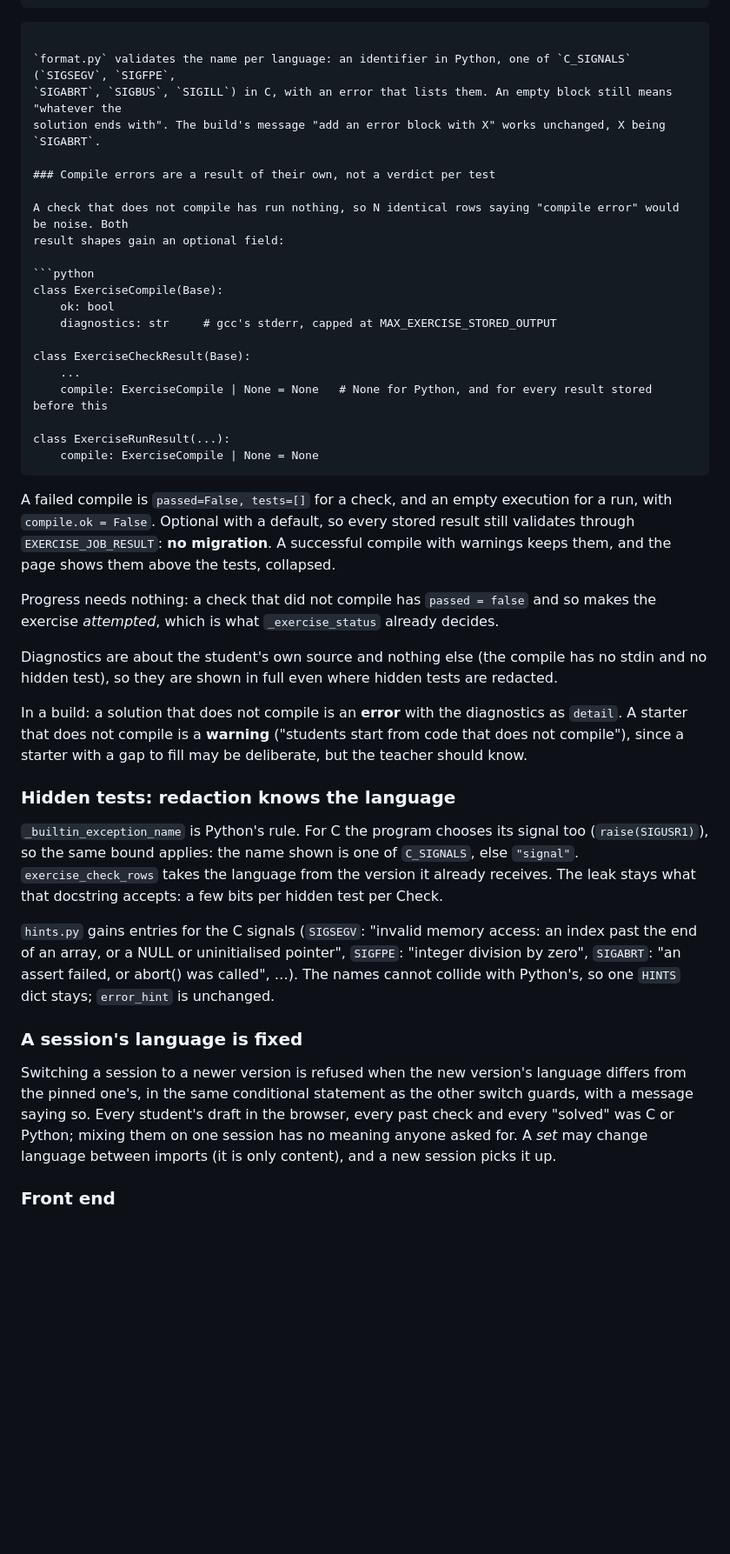
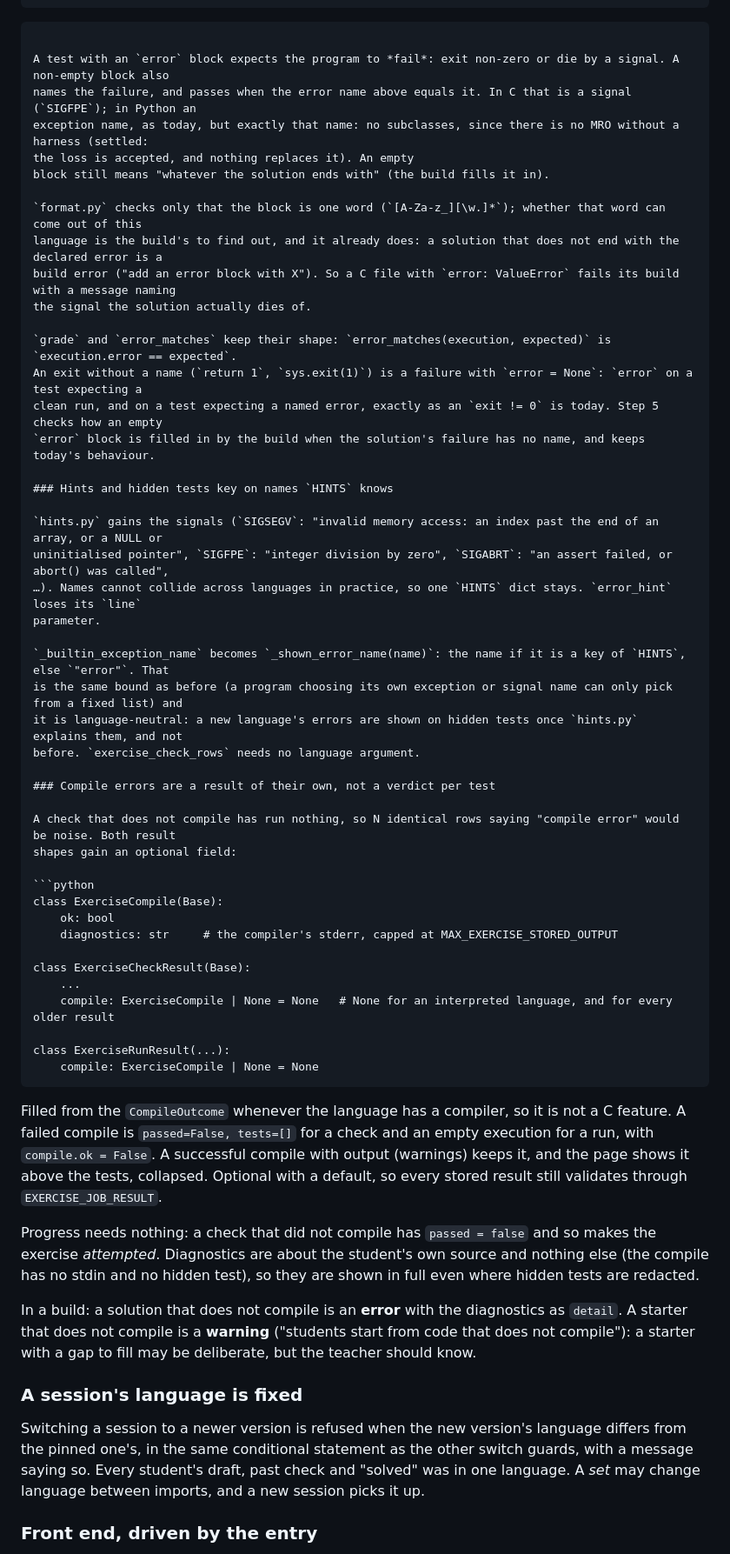
Before and after one commit to Cecca/cocco, a Markdown page: plans/2026-10-23-c-exercises.md, the part around one of its changes. Shown at 87% size. GitHub-like rendering; blank space fills up the shorter version.

````diff
--- a/plans/2026-10-23-c-exercises.md
+++ b/plans/2026-10-23-c-exercises.md
@@ -187,59 +184,70 @@ SIGFPE
 ```
 ```
 
-`format.py` validates the name per language: an identifier in Python, one of `C_SIGNALS` (`SIGSEGV`, `SIGFPE`,
-`SIGABRT`, `SIGBUS`, `SIGILL`) in C, with an error that lists them. An empty block still means "whatever the
-solution ends with". The build's message "add an error block with X" works unchanged, X being `SIGABRT`.
+A test with an `error` block expects the program to *fail*: exit non-zero or die by a signal. A non-empty block also
+names the failure, and passes when the error name above equals it. In C that is a signal (`SIGFPE`); in Python an
+exception name, as today, but exactly that name: no subclasses, since there is no MRO without a harness (settled:
+the loss is accepted, and nothing replaces it). An empty
+block still means "whatever the solution ends with" (the build fills it in).
+
+`format.py` checks only that the block is one word (`[A-Za-z_][\w.]*`); whether that word can come out of this
+language is the build's to find out, and it already does: a solution that does not end with the declared error is a
+build error ("add an error block with X"). So a C file with `error: ValueError` fails its build with a message naming
+the signal the solution actually dies of.
+
+`grade` and `error_matches` keep their shape: `error_matches(execution, expected)` is `execution.error == expected`.
+An exit without a name (`return 1`, `sys.exit(1)`) is a failure with `error = None`: `error` on a test expecting a
+clean run, and on a test expecting a named error, exactly as an `exit != 0` is today. Step 5 checks how an empty
+`error` block is filled in by the build when the solution's failure has no name, and keeps today's behaviour.
+
+### Hints and hidden tests key on names `HINTS` knows
+
+`hints.py` gains the signals (`SIGSEGV`: "invalid memory access: an index past the end of an array, or a NULL or
+uninitialised pointer", `SIGFPE`: "integer division by zero", `SIGABRT`: "an assert failed, or abort() was called",
+…). Names cannot collide across languages in practice, so one `HINTS` dict stays. `error_hint` loses its `line`
+parameter.
+
+`_builtin_exception_name` becomes `_shown_error_name(name)`: the name if it is a key of `HINTS`, else `"error"`. That
+is the same bound as before (a program choosing its own exception or signal name can only pick from a fixed list) and
+it is language-neutral: a new language's errors are shown on hidden tests once `hints.py` explains them, and not
+before. `exercise_check_rows` needs no language argument.
 
 ### Compile errors are a result of their own, not a verdict per test
 
-A check that does not compile has run nothing, so N identical rows saying "compile error" would be noise. Both
-result shapes gain an optional field:
+A check that does not compile has run nothing, so N identical rows saying "compile error" would be noise. Both result
+shapes gain an optional field:
 
 ```python
 class ExerciseCompile(Base):
     ok: bool
-    diagnostics: str     # gcc's stderr, capped at MAX_EXERCISE_STORED_OUTPUT
+    diagnostics: str     # the compiler's stderr, capped at MAX_EXERCISE_STORED_OUTPUT
 
 class ExerciseCheckResult(Base):
     ...
-    compile: ExerciseCompile | None = None   # None for Python, and for every result stored before this
+    compile: ExerciseCompile | None = None   # None for an interpreted language, and for every older result
 
 class ExerciseRunResult(...):
     compile: ExerciseCompile | None = None
 ```
 
-A failed compile is `passed=False, tests=[]` for a check, and an empty execution for a run, with `compile.ok =
-False`. Optional with a default, so every stored result still validates through `EXERCISE_JOB_RESULT`: **no
-migration**. A successful compile with warnings keeps them, and the page shows them above the tests, collapsed.
+Filled from the `CompileOutcome` whenever the language has a compiler, so it is not a C feature. A failed compile is
+`passed=False, tests=[]` for a check and an empty execution for a run, with `compile.ok = False`. A successful compile
+with output (warnings) keeps it, and the page shows it above the tests, collapsed. Optional with a default, so every
+stored result still validates through `EXERCISE_JOB_RESULT`.
 
-Progress needs nothing: a check that did not compile has `passed = false` and so makes the exercise *attempted*,
-which is what `_exercise_status` already decides.
-
+Progress needs nothing: a check that did not compile has `passed = false` and so makes the exercise *attempted*.
 Diagnostics are about the student's own source and nothing else (the compile has no stdin and no hidden test), so
 they are shown in full even where hidden tests are redacted.
 
-In a build: a solution that does not compile is an **error** with the diagnostics as `detail`. A starter that does
-not compile is a **warning** ("students start from code that does not compile"), since a starter with a gap to fill
-may be deliberate, but the teacher should know.
-
-### Hidden tests: redaction knows the language
-
-`_builtin_exception_name` is Python's rule. For C the program chooses its signal too (`raise(SIGUSR1)`), so the
-same bound applies: the name shown is one of `C_SIGNALS`, else `"signal"`. `exercise_check_rows` takes the
-language from the version it already receives. The leak stays what that docstring accepts: a few bits per hidden
-test per Check.
-
-`hints.py` gains entries for the C signals (`SIGSEGV`: "invalid memory access: an index past the end of an array,
-or a NULL or uninitialised pointer", `SIGFPE`: "integer division by zero", `SIGABRT`: "an assert failed, or abort()
-was called", …). The names cannot collide with Python's, so one `HINTS` dict stays; `error_hint` is unchanged.
+In a build: a solution that does not compile is an **error** with the diagnostics as `detail`. A starter that does not
+compile is a **warning** ("students start from code that does not compile"): a starter with a gap to fill may be
+deliberate, but the teacher should know.
 
 ### A session's language is fixed
 
-Switching a session to a newer version is refused when the new version's language differs from the pinned one's,
-in the same conditional statement as the other switch guards, with a message saying so. Every student's draft in
-the browser, every past check and every "solved" was C or Python; mixing them on one session has no meaning anyone
-asked for. A *set* may change language between imports (it is only content), and a new session picks it up.
+Switching a session to a newer version is refused when the new version's language differs from the pinned one's, in
+the same conditional statement as the other switch guards, with a message saying so. Every student's draft, past check
+and "solved" was in one language. A *set* may change language between imports, and a new session picks it up.
 
-### Front end
+### Front end, driven by the entry
 
````
Also changed, not shown: other parts of plans/2026-10-23-c-exercises.md (+208 -189 lines).
